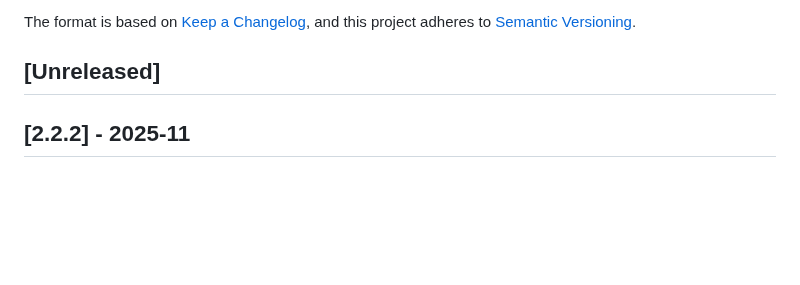
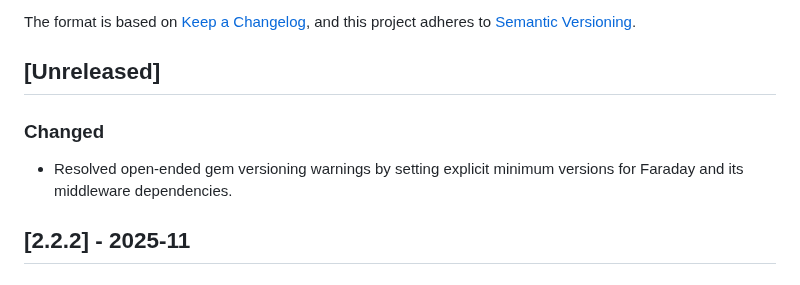
Before and after one commit to epimorphics/standard-reports-ui, a Markdown page: CHANGELOG.md, the part around the change. GitHub-like rendering; blank space fills up the shorter version.

Commit message:
docs: Updated CHANGELOG
- Resolves open-ended gem versioning warnings.
- Sets explicit minimum versions for Faraday and its middleware dependencies, mitigating potential compatibility issues and ensuring consistent behaviour.

```diff
--- a/CHANGELOG.md
+++ b/CHANGELOG.md
@@ -6,6 +6,11 @@ The format is based on [Keep a Changelog](https://keepachangelog.com/en/1.0.0/),
 and this project adheres to [Semantic Versioning](https://semver.org/spec/v2.0.0.html).
 
 ## [Unreleased]
+
+### Changed
+
+- Resolved open-ended gem versioning warnings by setting explicit minimum
+  versions for Faraday and its middleware dependencies.
 
 ## [2.2.2] - 2025-11
 
```
